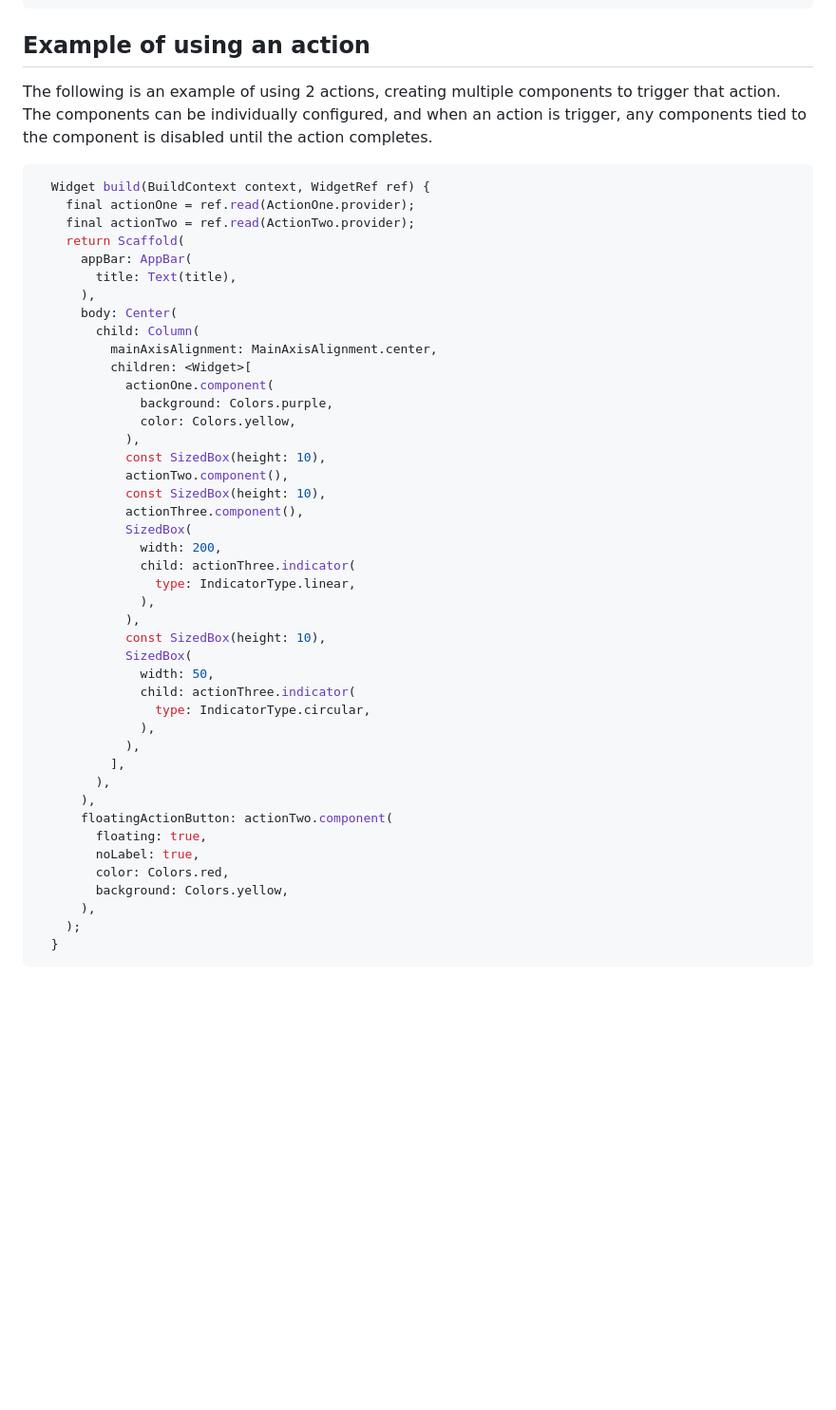
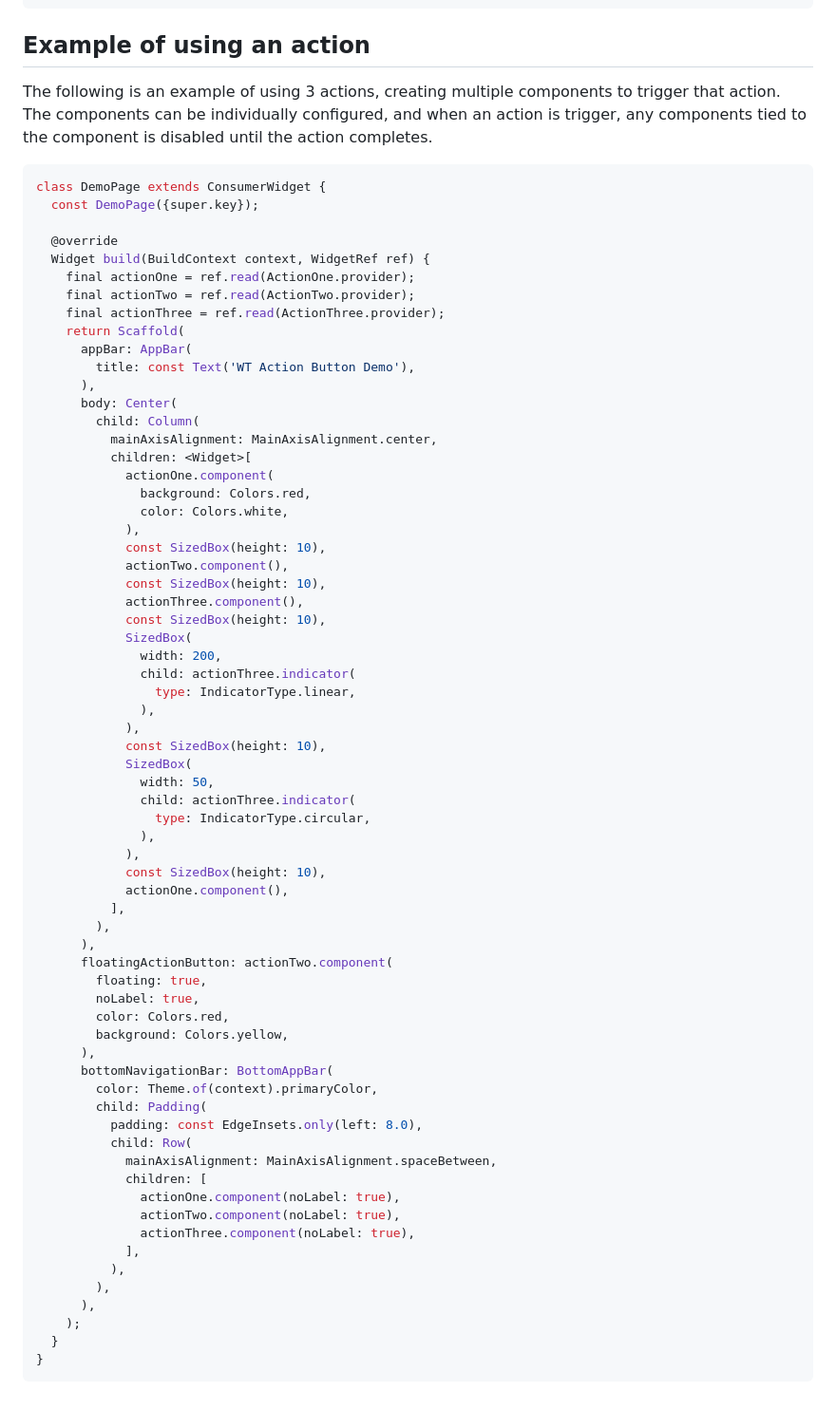
Before and after one commit to tmcmaster/wt_action_button, a Markdown page: README.md, the part around the change printed below. Shown: that part at 95% size. Rendered like a GitHub page; blank space fills up the shorter version.

````diff
--- a/README.md
+++ b/README.md
@@ -126,30 +126,36 @@ class ActionThree extends ActionButtonDefinition {
 
 ## Example of using an action
 
-The following is an example of using 2 actions, creating multiple components to trigger that action.
+The following is an example of using 3 actions, creating multiple components to trigger that action.
 The components can be individually configured, and when an action is trigger, any components tied to
 the component is disabled until the action completes.
 
 ```dart
+class DemoPage extends ConsumerWidget {
+  const DemoPage({super.key});
+
+  @override
   Widget build(BuildContext context, WidgetRef ref) {
     final actionOne = ref.read(ActionOne.provider);
     final actionTwo = ref.read(ActionTwo.provider);
+    final actionThree = ref.read(ActionThree.provider);
     return Scaffold(
       appBar: AppBar(
-        title: Text(title),
+        title: const Text('WT Action Button Demo'),
       ),
       body: Center(
         child: Column(
           mainAxisAlignment: MainAxisAlignment.center,
           children: <Widget>[
             actionOne.component(
-              background: Colors.purple,
-              color: Colors.yellow,
+              background: Colors.red,
+              color: Colors.white,
             ),
             const SizedBox(height: 10),
             actionTwo.component(),
             const SizedBox(height: 10),
             actionThree.component(),
+            const SizedBox(height: 10),
             SizedBox(
               width: 200,
               child: actionThree.indicator(
@@ -163,6 +169,8 @@ the component is disabled until the action completes.
                 type: IndicatorType.circular,
               ),
             ),
+            const SizedBox(height: 10),
+            actionOne.component(),
           ],
         ),
       ),
@@ -172,6 +180,21 @@ the component is disabled until the action completes.
         color: Colors.red,
         background: Colors.yellow,
       ),
+      bottomNavigationBar: BottomAppBar(
+        color: Theme.of(context).primaryColor,
+        child: Padding(
+          padding: const EdgeInsets.only(left: 8.0),
+          child: Row(
+            mainAxisAlignment: MainAxisAlignment.spaceBetween,
+            children: [
+              actionOne.component(noLabel: true),
+              actionTwo.component(noLabel: true),
+              actionThree.component(noLabel: true),
+            ],
+          ),
+        ),
+      ),
     );
   }
+}
 ```
````
Also changed, not shown: other parts of README.md (+1 -1 lines), examples/README.md (deleted, +0 -112 lines).
